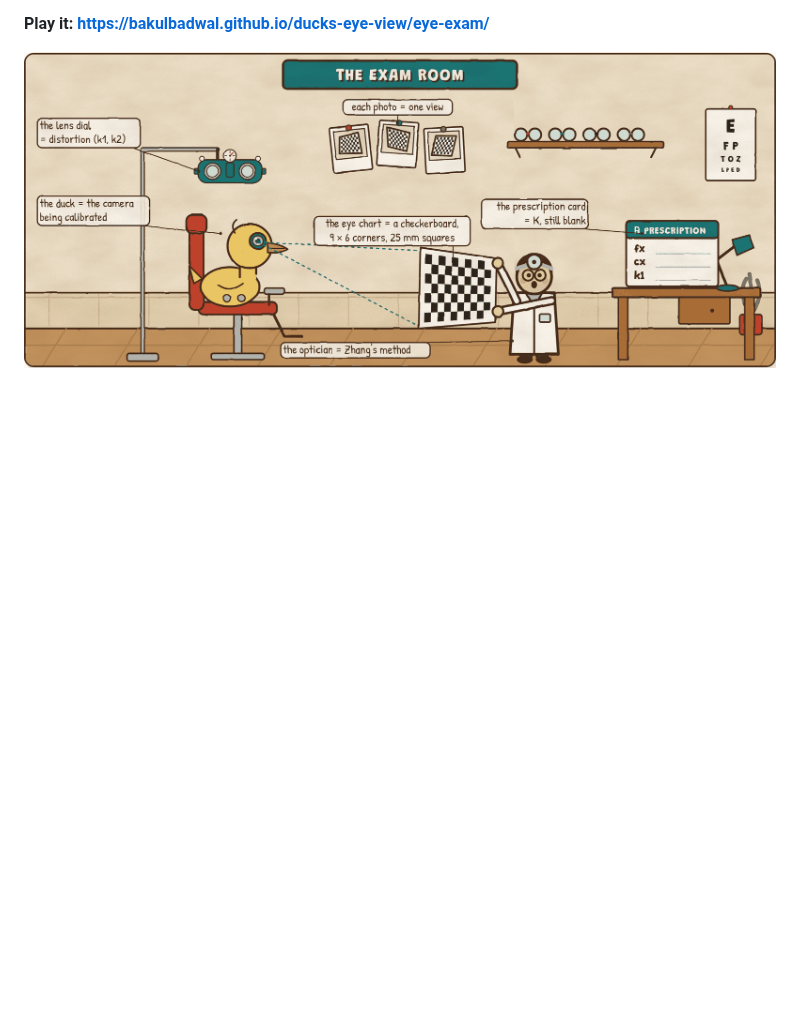
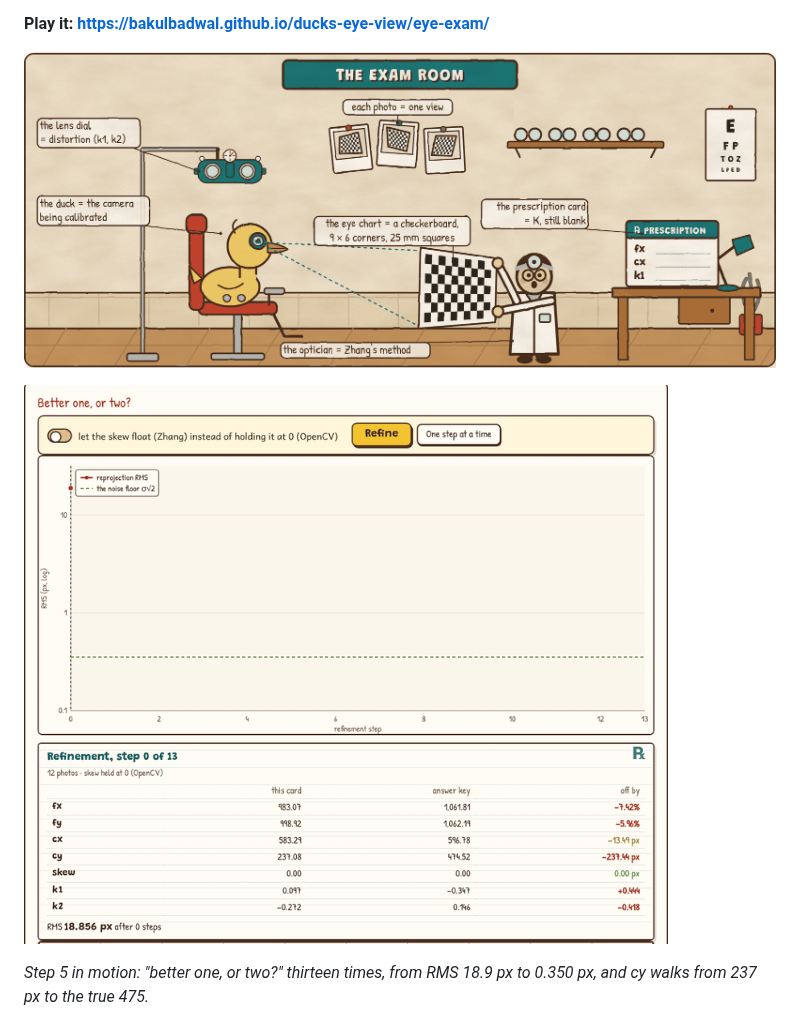
Before and after one commit to bakulbadwal/ducks-eye-view, a Markdown page: eye-exam/README.md, the part around the change. Rendered like a GitHub page; pictures changed too: eye-exam/docs/demo.gif (added); blank space fills up the shorter version.

Commit message:
Eye Exam: add an animated demo to the README
Co-Authored-By: Claude Opus 5.5 <noreply@anthropic.com>
Claude-Session: https://claude.ai/code/session_013sTXc5q42FFdoAqzJqfHZk

```diff
--- a/eye-exam/README.md
+++ b/eye-exam/README.md
@@ -5,6 +5,10 @@
 **Play it: https://bakulbadwal.github.io/ducks-eye-view/eye-exam/**
 
 ![Eye Exam: a Busytown optician's shop, where a robot duck in the exam chair looks at a checkerboard eye chart held up by the optician](docs/hero.png)
+
+![Animated demo of step 5: Levenberg–Marquardt refines the exam's prescription card one step at a time; the reprojection RMS falls from 18.9 px to the 0.35 px noise floor over 13 steps while the card's numbers turn from red to green against the answer key](docs/demo.gif)
+
+*Step 5 in motion: "better one, or two?" thirteen times, from RMS 18.9 px to 0.350 px, and cy walks from 237 px to the true 475.*
 
 ![One exam photo through Microduck's lens, graded by the lens-blind closed form: yellow dots are the corners as seen, blue rings where the pinhole card predicts them, and red arrows the reprojection error drawn five times longer](docs/drive.png)
 
```
